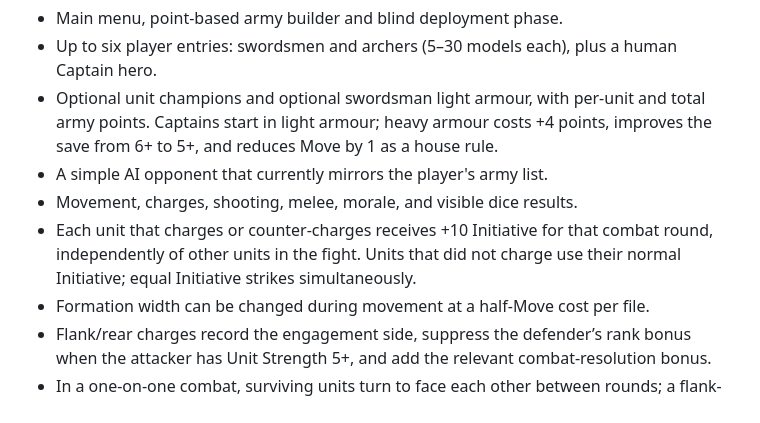
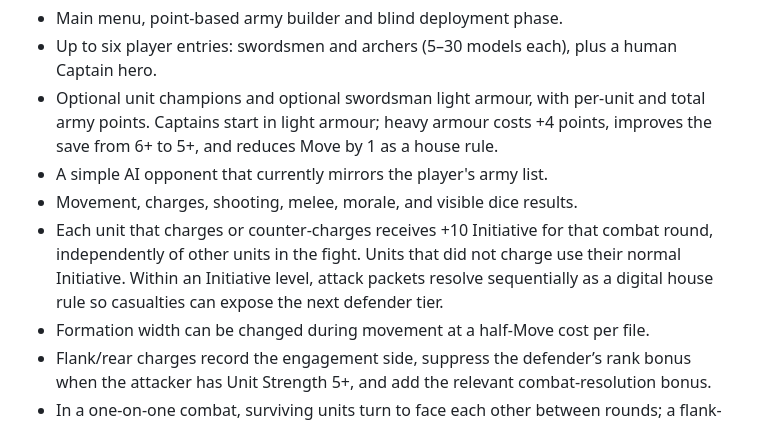
Before and after one commit to ScottENOC/War-game, a Markdown page: README.md, the part around the change. Drawn GitHub-style.

Commit message:
Clarify sequential initiative-level combat house rule

```diff
--- a/README.md
+++ b/README.md
@@ -13,7 +13,7 @@ Open [index.html](./index.html) in a browser, or enable GitHub Pages for the rep
 - Optional unit champions and optional swordsman light armour, with per-unit and total army points. Captains start in light armour; heavy armour costs +4 points, improves the save from 6+ to 5+, and reduces Move by 1 as a house rule.
 - A simple AI opponent that currently mirrors the player's army list.
 - Movement, charges, shooting, melee, morale, and visible dice results.
-- Each unit that charges or counter-charges receives +10 Initiative for that combat round, independently of other units in the fight. Units that did not charge use their normal Initiative; equal Initiative strikes simultaneously.
+- Each unit that charges or counter-charges receives +10 Initiative for that combat round, independently of other units in the fight. Units that did not charge use their normal Initiative. Within an Initiative level, attack packets resolve sequentially as a digital house rule so casualties can expose the next defender tier.
 - Formation width can be changed during movement at a half-Move cost per file.
 - Flank/rear charges record the engagement side, suppress the defender’s rank bonus when the attacker has Unit Strength 5+, and add the relevant combat-resolution bonus.
 - In a one-on-one combat, surviving units turn to face each other between rounds; a flank-charged unit reforms one file wider, capped by the opponent’s frontage.
```
